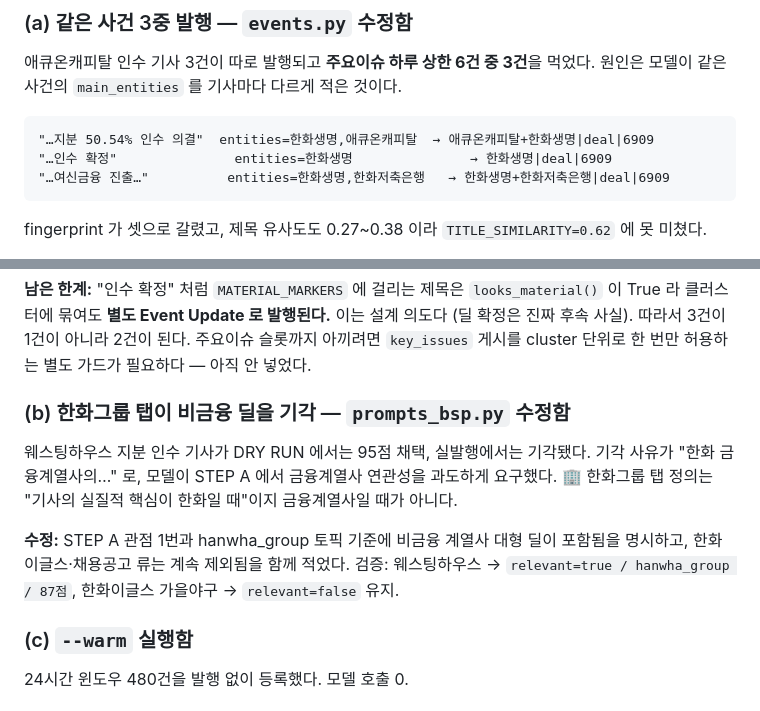
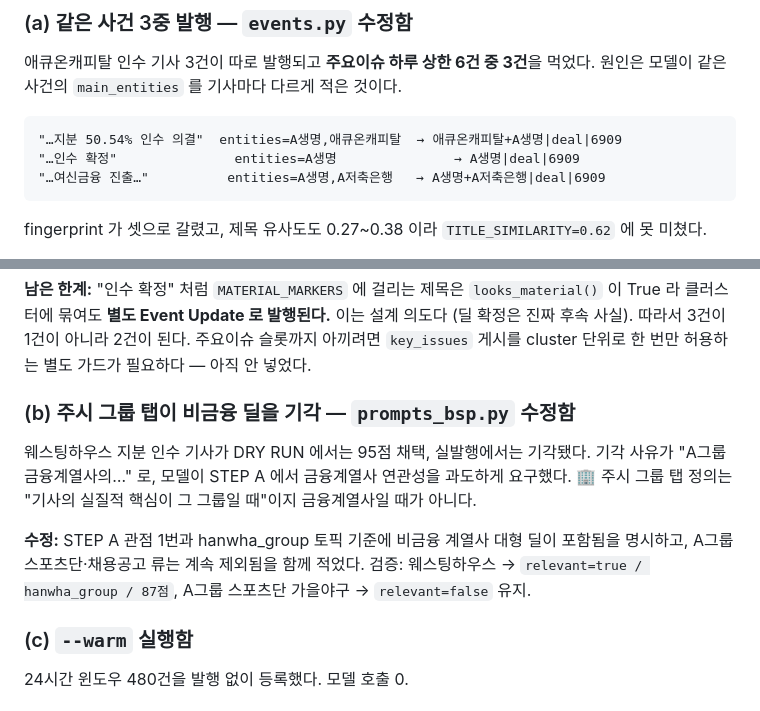
Before and after one commit to programmerSon717/hanwha-strategy-pulse, a Markdown page: PENDING.md, 2 parts joined by grey strips. Drawn GitHub-style.

Commit message:
docs: 문서에 남은 운영 주체 표시를 중립화한다
공개 저장소의 md 가 특정 그룹을 "가장 중요"로 지목해 운영 주체를 드러냈다.
서술과 예시 실명을 중립 표기로 바꾼다. 토픽 키(내부 식별자)는 그대로 둔다 —
바꾸면 DB 의 primary_topic 과 어긋나고, 발행 시각을 앞두고 감당할 위험이 아니다.

Co-Authored-By: Claude Opus 5 <noreply@anthropic.com>

````diff
--- a/PENDING.md
+++ b/PENDING.md
@@ -249,9 +249,9 @@ tg_session.session.crypto-inherited.DANGEROUS   개인 텔레그램 계정 세
 원인은 모델이 같은 사건의 `main_entities` 를 기사마다 다르게 적은 것이다.
 
 ```
-"…지분 50.54% 인수 의결"  entities=한화생명,애큐온캐피탈  → 애큐온캐피탈+한화생명|deal|6909
-"…인수 확정"               entities=한화생명               → 한화생명|deal|6909
-"…여신금융 진출…"          entities=한화생명,한화저축은행   → 한화생명+한화저축은행|deal|6909
+"…지분 50.54% 인수 의결"  entities=A생명,애큐온캐피탈  → 애큐온캐피탈+A생명|deal|6909
+"…인수 확정"               entities=A생명               → A생명|deal|6909
+"…여신금융 진출…"          entities=A생명,A저축은행   → A생명+A저축은행|deal|6909
 ```
 
 fingerprint 가 셋으로 갈렸고, 제목 유사도도 0.27~0.38 이라 `TITLE_SIMILARITY=0.62` 에 못 미쳤다.
@@ -271,17 +271,17 @@ fingerprint 가 셋으로 갈렸고, 제목 유사도도 0.27~0.38 이라 `TITLE
 주요이슈 슬롯까지 아끼려면 `key_issues` 게시를 cluster 단위로 한 번만 허용하는
 별도 가드가 필요하다 — 아직 안 넣었다.
 
-### (b) 한화그룹 탭이 비금융 딜을 기각 — `prompts_bsp.py` 수정함
+### (b) 주시 그룹 탭이 비금융 딜을 기각 — `prompts_bsp.py` 수정함
 
 웨스팅하우스 지분 인수 기사가 DRY RUN 에서는 95점 채택, 실발행에서는 기각됐다.
-기각 사유가 "한화 금융계열사의…" 로, 모델이 STEP A 에서 금융계열사 연관성을
-과도하게 요구했다. 🏢 한화그룹 탭 정의는 "기사의 실질적 핵심이 한화일 때"이지
+기각 사유가 "A그룹 금융계열사의…" 로, 모델이 STEP A 에서 금융계열사 연관성을
+과도하게 요구했다. 🏢 주시 그룹 탭 정의는 "기사의 실질적 핵심이 그 그룹일 때"이지
 금융계열사일 때가 아니다.
 
 **수정:** STEP A 관점 1번과 hanwha_group 토픽 기준에 비금융 계열사 대형 딜이
-포함됨을 명시하고, 한화이글스·채용공고 류는 계속 제외됨을 함께 적었다.
+포함됨을 명시하고, A그룹 스포츠단·채용공고 류는 계속 제외됨을 함께 적었다.
 검증: 웨스팅하우스 → `relevant=true / hanwha_group / 87점`,
-한화이글스 가을야구 → `relevant=false` 유지.
+A그룹 스포츠단 가을야구 → `relevant=false` 유지.
 
 ### (c) `--warm` 실행함
 
````
Also changed, not shown: START_HERE.md (+2 -1 lines).
